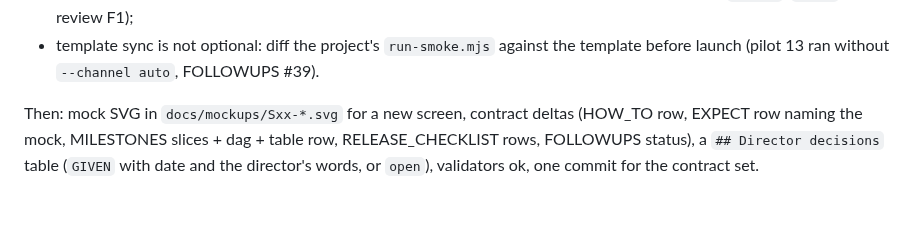
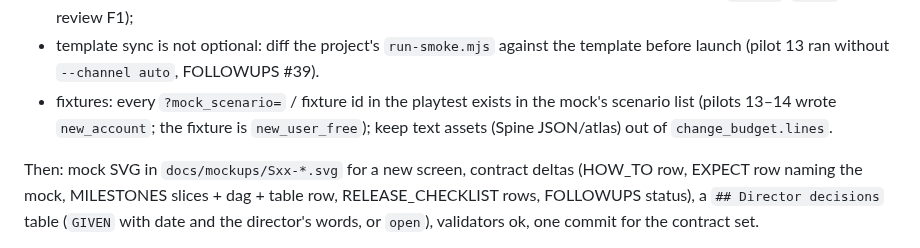
Before and after one commit to wisky3107/agents, a Markdown page: skills/workflow-pilot/SKILL.md, the part around the change. GitHub-like rendering; blank space fills up the shorter version.

Commit message:
docs(workflow-pilot): step 2 pre-check — playtest fixture ids exist; text assets out of the lines budget (pilot 14)
Co-Authored-By: Claude Opus 5.5 <noreply@anthropic.com>

```diff
--- a/skills/workflow-pilot/SKILL.md
+++ b/skills/workflow-pilot/SKILL.md
@@ -81,6 +81,9 @@ memory trial pick content that touches topics with many archived lessons
   numbers in the slice and EXPECT (pilot 13: `Mascot`/`Block` drifted, review F1);
 - template sync is not optional: diff the project's `run-smoke.mjs` against the template
   before launch (pilot 13 ran without `--channel auto`, FOLLOWUPS #39).
+- fixtures: every `?mock_scenario=` / fixture id in the playtest exists in the mock's
+  scenario list (pilots 13–14 wrote `new_account`; the fixture is `new_user_free`); keep
+  text assets (Spine JSON/atlas) out of `change_budget.lines`.
 
 Then: mock SVG in `docs/mockups/Sxx-*.svg` for a new screen, contract deltas (HOW_TO row,
 EXPECT row naming the mock, MILESTONES slices + dag + table row, RELEASE_CHECKLIST rows,
```
